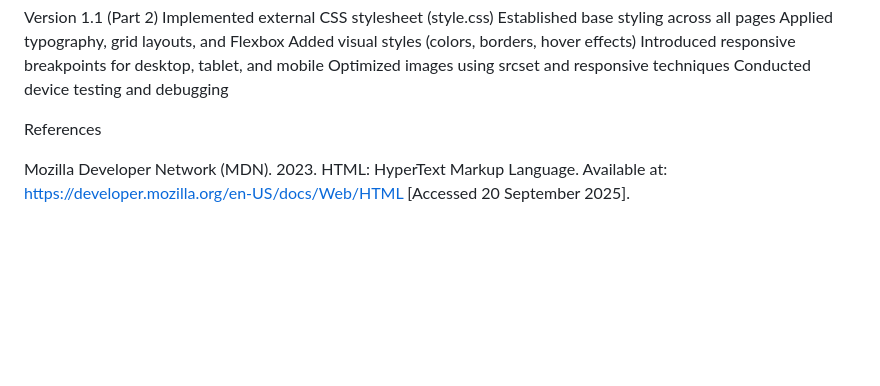
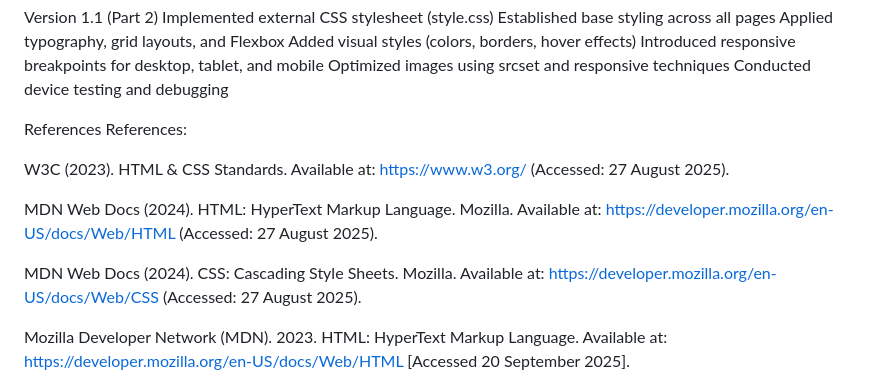
Before and after one commit to VCWVL/wede5020-part-2-Istux, a Markdown page: README.md, the part around the change. Drawn GitHub-style; blank space fills up the shorter version.

```diff
--- a/README.md
+++ b/README.md
@@ -161,6 +161,13 @@ Optimized images using srcset and responsive techniques
 Conducted device testing and debugging
 
 References
+References:
+
+W3C (2023). HTML & CSS Standards. Available at: https://www.w3.org/ (Accessed: 27 August 2025).
+
+MDN Web Docs (2024). HTML: HyperText Markup Language. Mozilla. Available at: https://developer.mozilla.org/en-US/docs/Web/HTML (Accessed: 27 August 2025).
+
+MDN Web Docs (2024). CSS: Cascading Style Sheets. Mozilla. Available at: https://developer.mozilla.org/en-US/docs/Web/CSS (Accessed: 27 August 2025).
 
 Mozilla Developer Network (MDN). 2023. HTML: HyperText Markup Language. Available at: https://developer.mozilla.org/en-US/docs/Web/HTML
  [Accessed 20 September 2025].
```
